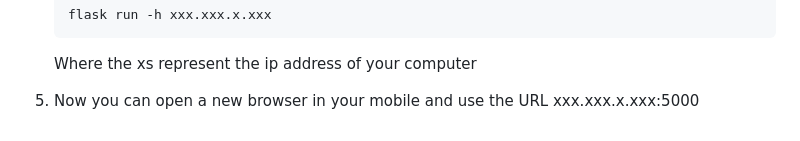
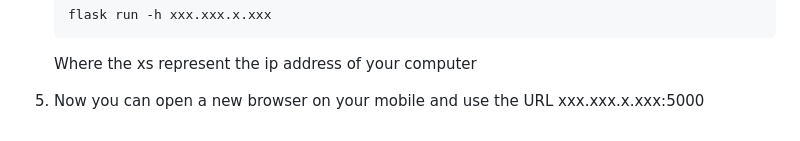
Before and after one commit to katsully/flask-demo, a Markdown page: README.md, the part around the change. Rendered like a GitHub page.

```diff
--- a/README.md
+++ b/README.md
@@ -128,4 +128,4 @@ The flask documentation can be found [here](https://flask.palletsprojects.com/en
 
    Where the xs represent the ip address of your computer
 
-5. Now you can open a new browser in your mobile and use the URL xxx.xxx.x.xxx:5000
+5. Now you can open a new browser on your mobile and use the URL xxx.xxx.x.xxx:5000
```
